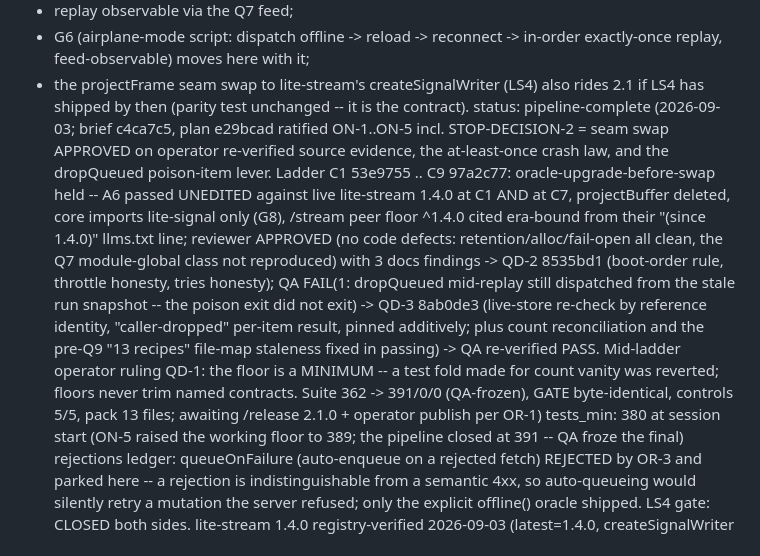
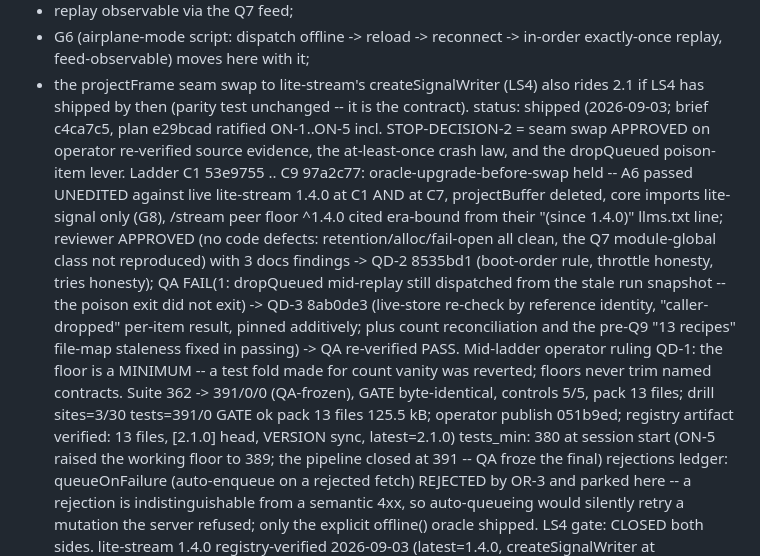
Before and after one commit to PeshoVurtoleta/lite-query, a Markdown page: ROADMAP.md, the part around the change. GitHub-like rendering.

Commit message:
docs: Q9 shipped at 2.1.0 -- registry artifact verified (13 files, [2.1.0] head, VERSION sync, latest=2.1.0), the queue ships on a finished failover story
Co-Authored-By: Claude Fable 5 <noreply@anthropic.com>

```diff
--- a/ROADMAP.md
+++ b/ROADMAP.md
@@ -1146,7 +1146,7 @@ OBLIGATIONS, offline queue bullet) and carries forward INTACT:
   - the projectFrame seam swap to lite-stream's createSignalWriter (LS4)
     also rides 2.1 if LS4 has shipped by then (parity test unchanged --
     it is the contract).
-status: pipeline-complete (2026-09-03; brief c4ca7c5, plan e29bcad
+status: shipped (2026-09-03; brief c4ca7c5, plan e29bcad
   ratified ON-1..ON-5 incl. STOP-DECISION-2 = seam swap APPROVED on
   operator re-verified source evidence, the at-least-once crash law, and
   the dropQueued poison-item lever. Ladder C1 53e9755 .. C9 97a2c77:
@@ -1165,7 +1165,9 @@ status: pipeline-complete (2026-09-03; brief c4ca7c5, plan e29bcad
   QD-1: the floor is a MINIMUM -- a test fold made for count vanity was
   reverted; floors never trim named contracts. Suite 362 -> 391/0/0
   (QA-frozen), GATE byte-identical, controls 5/5, pack 13 files;
-  awaiting /release 2.1.0 + operator publish per OR-1)
+  drill sites=3/30 tests=391/0 GATE ok pack 13 files 125.5 kB; operator
+  publish 051b9ed; registry artifact verified: 13 files, [2.1.0] head,
+  VERSION sync, latest=2.1.0)
 tests_min: 380 at session start (ON-5 raised the working floor to 389;
   the pipeline closed at 391 -- QA froze the final)
 rejections ledger: queueOnFailure (auto-enqueue on a rejected fetch)
```
Also changed, not shown: BRIEF.md (+1 -1 lines).
